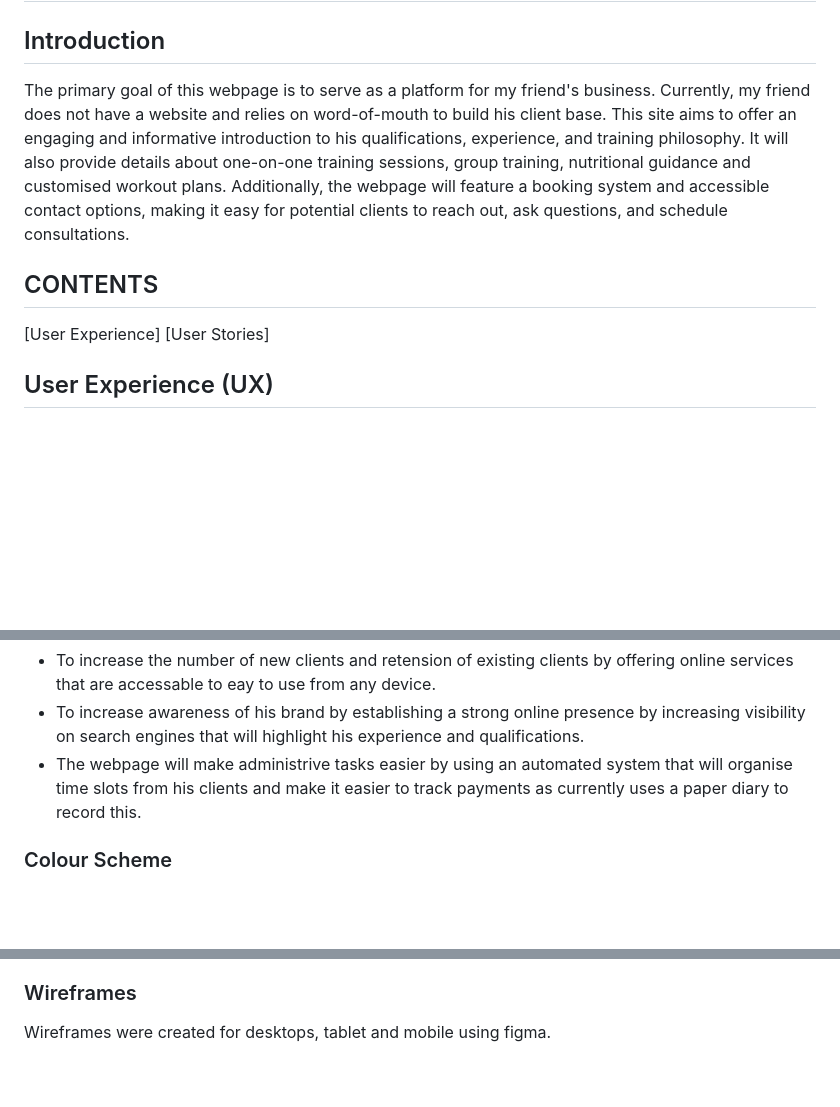
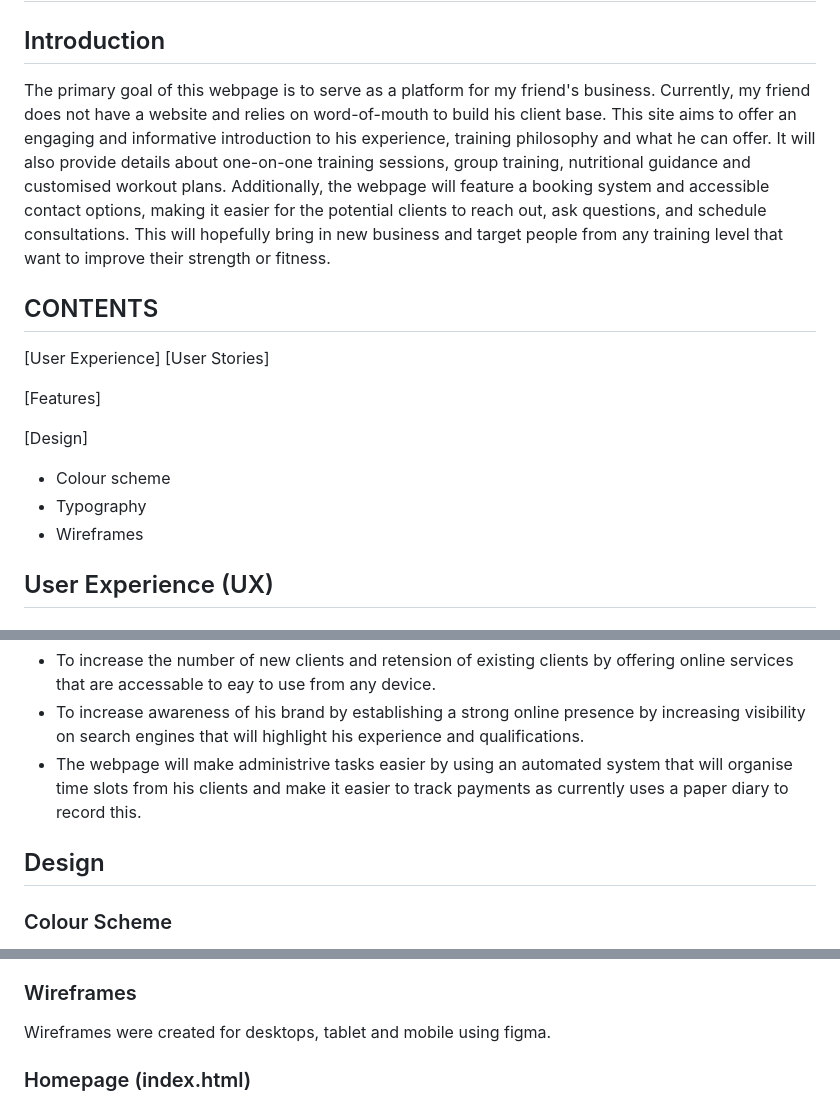
Before and after one commit to DavidRC-Projects/Fjones-Personal-Training, a Markdown page: README.md, 3 parts joined by grey strips. Drawn GitHub-style; blank space fills up the shorter version.

Commit message:
Edit to introduction text and add heading for features and design sections

```diff
--- a/README.md
+++ b/README.md
@@ -2,11 +2,18 @@
 
 ## Introduction
 
-The primary goal of this webpage is to serve as a platform for my friend's business. Currently, my friend does not have a website and relies on word-of-mouth to build his client base. This site aims to offer an engaging and informative introduction to his qualifications, experience, and training philosophy. It will also provide details about one-on-one training sessions, group training, nutritional guidance and customised workout plans. Additionally, the webpage will feature a booking system and accessible contact options, making it easy for potential clients to reach out, ask questions, and schedule consultations.
+The primary goal of this webpage is to serve as a platform for my friend's business. Currently, my friend does not have a website and relies on word-of-mouth to build his client base. This site aims to offer an engaging and informative introduction to his experience, training philosophy and what he can offer. It will also provide details about one-on-one training sessions, group training, nutritional guidance and customised workout plans. Additionally, the webpage will feature a booking system and accessible contact options, making it easier for the potential clients to reach out, ask questions, and schedule consultations. This will hopefully bring in new business and target people from any training level that want to improve their strength or fitness.
 
 ## CONTENTS
 [User Experience]
 [User Stories]
+
+[Features]
+
+[Design]
+* Colour scheme
+* Typography
+* Wireframes
 
 ## User Experience (UX)
 
@@ -35,6 +42,8 @@ Frequent Visitor Goals
 * To increase awareness of his brand by establishing a strong online presence by increasing visibility on search engines that will highlight his experience and qualifications.
 * The webpage will make administrive tasks easier by using an automated system that will organise time slots from his clients and make it easier to track payments as currently uses a paper diary to record this.
 
+## Design
+
 ### Colour Scheme
 
 I used a colour image picker to select colours from the logo, ensuring consistent colour usage across the webpage. To create visually appealing design, i chose a dark background, accented with purple to highlight specific elements. The use of purple can help reinforce brand identity and can make key components stand out to engage users. Initially i created a logo for the website, however i made a conscious descision that actual images of the trainer would be more engaging and add familiarity for the users. Therefore, despite this the colours stayed consistent throughout the webpages with variables used to make it easier to change in the future.
@@ -61,4 +70,5 @@ I used Montserrat as my secondary font. I researched on google good fonts for re
 
 Wireframes were created for desktops, tablet and mobile using figma.
 
+### Homepage (index.html)
 ![wireframehomepage](assets/img-readme/wireframehomepage.png)
```
